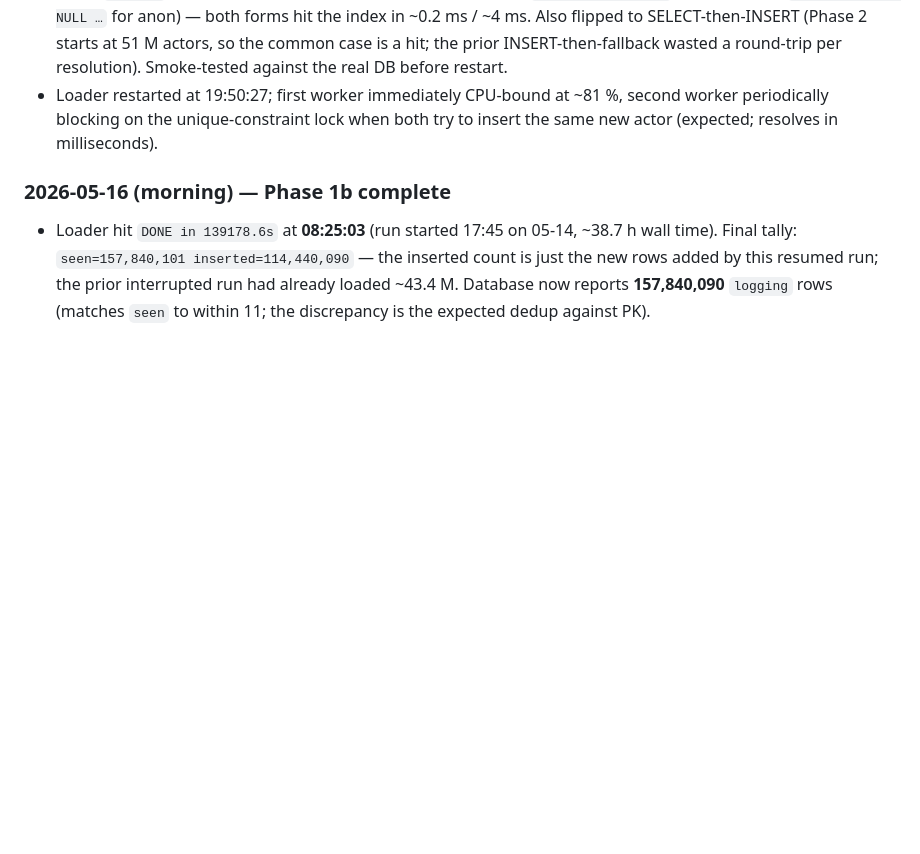
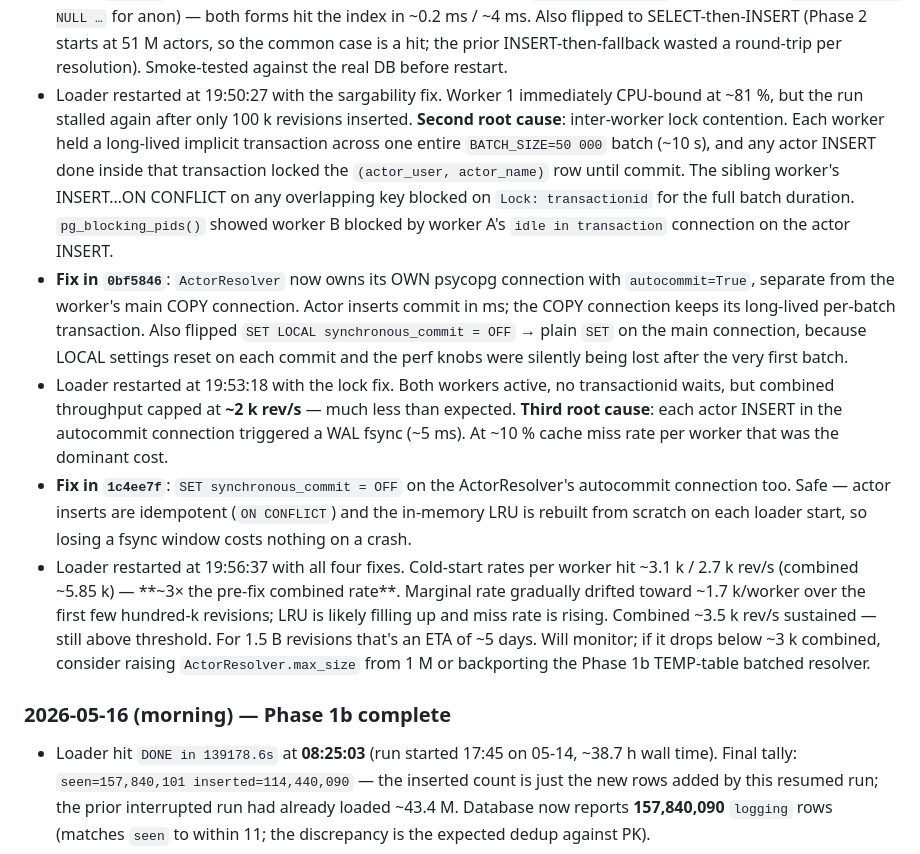
Before and after one commit to wikipedia-data-wrangling/official-dump, a Markdown page: INGESTION_LOG.md, the part around one of its changes. Rendered like a GitHub page; blank space fills up the shorter version.

Commit message:
INGESTION_LOG: capture full Phase 2 loader debugging arc
Records all four fixes landed today: 5a84920 (TRUNCATE CASCADE),
539a98b (sargable actor lookup), 0bf5846 (dedicated autocommit conn +
SET vs SET LOCAL), 1c4ee7f (synchronous_commit=OFF on actor conn).
Notes the current sustained throughput of ~3.5 k rev/s combined and
the ~5-day ETA. Flags the next escalation lever (raise
ActorResolver.max_size from 1 M or backport the Phase 1b TEMP-table
batched resolver) if throughput drops further.

Co-Authored-By: Claude Opus 4.7 (1M context) <noreply@anthropic.com>

```diff
--- a/INGESTION_LOG.md
+++ b/INGESTION_LOG.md
@@ -88,10 +88,42 @@ No freeze snapshots exist yet (`snapshots/` not created); a sanity-only
   SELECT-then-INSERT (Phase 2 starts at 51 M actors, so the common case
   is a hit; the prior INSERT-then-fallback wasted a round-trip per
   resolution). Smoke-tested against the real DB before restart.
-- Loader restarted at 19:50:27; first worker immediately CPU-bound at
-  ~81 %, second worker periodically blocking on the unique-constraint
-  lock when both try to insert the same new actor (expected; resolves
-  in milliseconds).
+- Loader restarted at 19:50:27 with the sargability fix. Worker 1
+  immediately CPU-bound at ~81 %, but the run stalled again after only
+  100 k revisions inserted. **Second root cause**: inter-worker lock
+  contention. Each worker held a long-lived implicit transaction across
+  one entire `BATCH_SIZE=50 000` batch (~10 s), and any actor INSERT
+  done inside that transaction locked the `(actor_user, actor_name)`
+  row until commit. The sibling worker's INSERT…ON CONFLICT on any
+  overlapping key blocked on `Lock: transactionid` for the full batch
+  duration. `pg_blocking_pids()` showed worker B blocked by worker A's
+  `idle in transaction` connection on the actor INSERT.
+- **Fix in `0bf5846`**: `ActorResolver` now owns its OWN psycopg
+  connection with `autocommit=True`, separate from the worker's main
+  COPY connection. Actor inserts commit in ms; the COPY connection
+  keeps its long-lived per-batch transaction. Also flipped
+  `SET LOCAL synchronous_commit = OFF` → plain `SET` on the main
+  connection, because LOCAL settings reset on each commit and the
+  perf knobs were silently being lost after the very first batch.
+- Loader restarted at 19:53:18 with the lock fix. Both workers active,
+  no transactionid waits, but combined throughput capped at **~2 k
+  rev/s** — much less than expected. **Third root cause**: each actor
+  INSERT in the autocommit connection triggered a WAL fsync (~5 ms).
+  At ~10 % cache miss rate per worker that was the dominant cost.
+- **Fix in `1c4ee7f`**: `SET synchronous_commit = OFF` on the
+  ActorResolver's autocommit connection too. Safe — actor inserts are
+  idempotent (`ON CONFLICT`) and the in-memory LRU is rebuilt from
+  scratch on each loader start, so losing a fsync window costs
+  nothing on a crash.
+- Loader restarted at 19:56:37 with all four fixes. Cold-start rates
+  per worker hit ~3.1 k / 2.7 k rev/s (combined ~5.85 k) — **~3× the
+  pre-fix combined rate**. Marginal rate gradually drifted toward
+  ~1.7 k/worker over the first few hundred-k revisions; LRU is likely
+  filling up and miss rate is rising. Combined ~3.5 k rev/s
+  sustained — still above threshold. For 1.5 B revisions that's an
+  ETA of ~5 days. Will monitor; if it drops below ~3 k combined,
+  consider raising `ActorResolver.max_size` from 1 M or backporting
+  the Phase 1b TEMP-table batched resolver.
 
 ### 2026-05-16 (morning) — Phase 1b complete
 
```
Also changed, not shown: other parts of INGESTION_LOG.md (+1 -1 lines).
